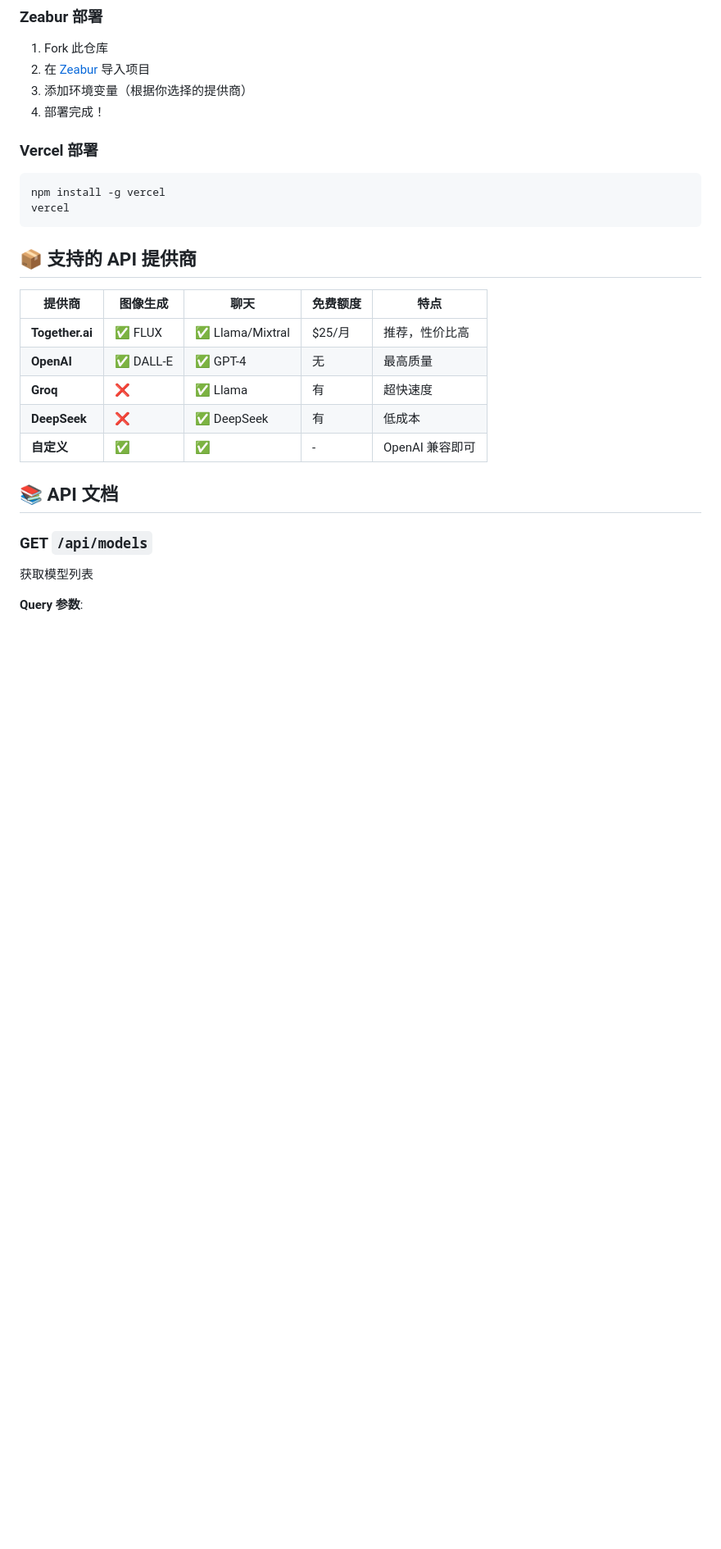
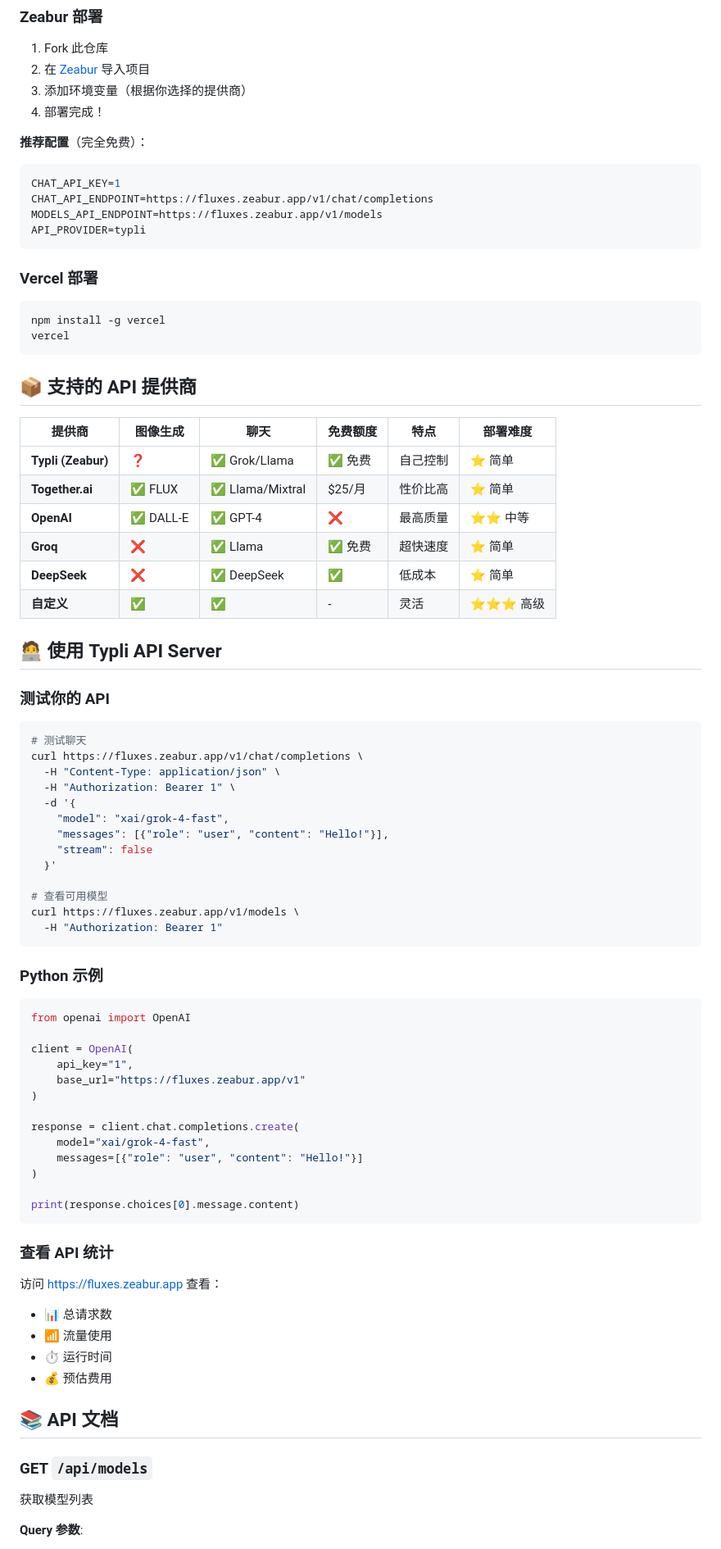
Before and after one commit to kinai9661/ai-image-generator, a Markdown page: README.md, the part around one of its changes. Shown at 82% size. Drawn GitHub-style; blank space fills up the shorter version.

Commit message:
📝 Add Typli API Server configuration guide

````diff
--- a/README.md
+++ b/README.md
@@ -117,6 +148,14 @@ npm start
 3. 添加环境变量（根据你选择的提供商）
 4. 部署完成！
 
+**推荐配置**（完全免费）：
+```env
+CHAT_API_KEY=1
+CHAT_API_ENDPOINT=https://fluxes.zeabur.app/v1/chat/completions
+MODELS_API_ENDPOINT=https://fluxes.zeabur.app/v1/models
+API_PROVIDER=typli
+```
+
 ### Vercel 部署
 
 ```bash
@@ -126,13 +165,60 @@ vercel
 
 ## 📦 支持的 API 提供商
 
-| 提供商 | 图像生成 | 聊天 | 免费额度 | 特点 |
-|---------|--------|------|----------|------|
-| **Together.ai** | ✅ FLUX | ✅ Llama/Mixtral | $25/月 | 推荐，性价比高 |
-| **OpenAI** | ✅ DALL-E | ✅ GPT-4 | 无 | 最高质量 |
-| **Groq** | ❌ | ✅ Llama | 有 | 超快速度 |
-| **DeepSeek** | ❌ | ✅ DeepSeek | 有 | 低成本 |
-| **自定义** | ✅ | ✅ | - | OpenAI 兼容即可 |
+| 提供商 | 图像生成 | 聊天 | 免费额度 | 特点 | 部署难度 |
+|---------|--------|------|----------|------|----------|
+| **Typli (Zeabur)** | ❓ | ✅ Grok/Llama | ✅ 免费 | 自己控制 | ⭐ 简单 |
+| **Together.ai** | ✅ FLUX | ✅ Llama/Mixtral | $25/月 | 性价比高 | ⭐ 简单 |
+| **OpenAI** | ✅ DALL-E | ✅ GPT-4 | ❌ | 最高质量 | ⭐⭐ 中等 |
+| **Groq** | ❌ | ✅ Llama | ✅ 免费 | 超快速度 | ⭐ 简单 |
+| **DeepSeek** | ❌ | ✅ DeepSeek | ✅ | 低成本 | ⭐ 简单 |
+| **自定义** | ✅ | ✅ | - | 灵活 | ⭐⭐⭐ 高级 |
+
+## 🧑‍💻 使用 Typli API Server
+
+### 测试你的 API
+
+```bash
+# 测试聊天
+curl https://fluxes.zeabur.app/v1/chat/completions \
+  -H "Content-Type: application/json" \
+  -H "Authorization: Bearer 1" \
+  -d '{
+    "model": "xai/grok-4-fast",
+    "messages": [{"role": "user", "content": "Hello!"}],
+    "stream": false
+  }'
+
+# 查看可用模型
+curl https://fluxes.zeabur.app/v1/models \
+  -H "Authorization: Bearer 1"
+```
+
+### Python 示例
+
+```python
+from openai import OpenAI
+
+client = OpenAI(
+    api_key="1",
+    base_url="https://fluxes.zeabur.app/v1"
+)
+
+response = client.chat.completions.create(
+    model="xai/grok-4-fast",
+    messages=[{"role": "user", "content": "Hello!"}]
+)
+
+print(response.choices[0].message.content)
+```
+
+### 查看 API 统计
+
+访问 https://fluxes.zeabur.app 查看：
+- 📊 总请求数
+- 📶 流量使用
+- ⏱️ 运行时间
+- 💰 预估费用
 
 ## 📚 API 文档
 
````
Also changed, not shown: other parts of README.md (+59 -17 lines).
